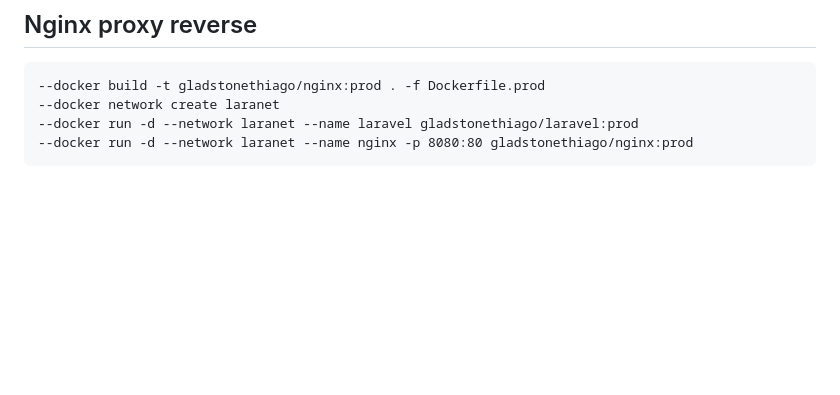
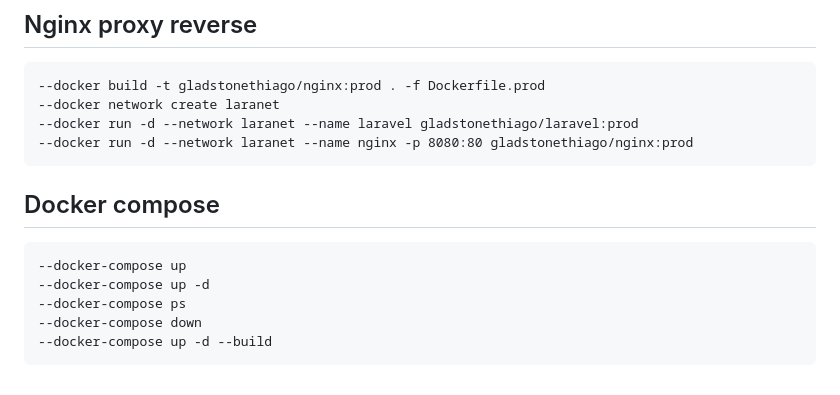
Before and after one commit to Gladstone-Thiago/fullcycle-docker, a Markdown page: README.md, the part around the change. Drawn GitHub-style; blank space fills up the shorter version.

Commit message:
add docker compose

```diff
--- a/README.md
+++ b/README.md
@@ -102,3 +102,10 @@
     --docker network create laranet
     --docker run -d --network laranet --name laravel gladstonethiago/laravel:prod
     --docker run -d --network laranet --name nginx -p 8080:80 gladstonethiago/nginx:prod
+
+## Docker compose
+    --docker-compose up
+    --docker-compose up -d
+    --docker-compose ps
+    --docker-compose down
+    --docker-compose up -d --build
```
